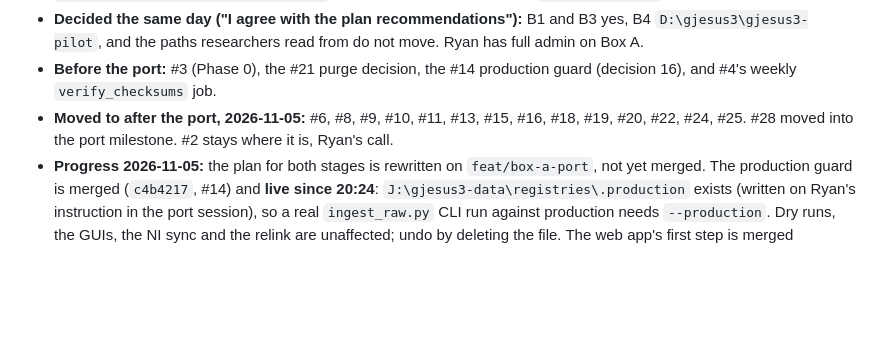
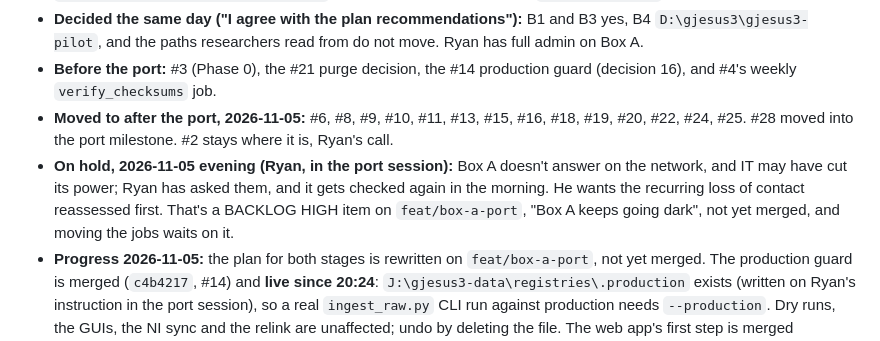
Before and after one commit to Rtasseff/gjesus3-pilot, a Markdown page: tasks/STATUS.md, the part around the change. GitHub-like rendering; blank space fills up the shorter version.

Commit message:
docs(status): the Box A port is on hold until Box A is reachable (Ryan, 2026-11-05)
Co-Authored-By: Claude Opus 5.5 <noreply@anthropic.com>
Claude-Session: https://claude.ai/code/session_01Apd1rXqJ8vfTdLEAchy38Z

```diff
--- a/tasks/STATUS.md
+++ b/tasks/STATUS.md
@@ -25,6 +25,7 @@ things genuinely in flight. It deliberately stays short.
 - **Decided the same day ("I agree with the plan recommendations"):** B1 and B3 yes, B4 `D:\gjesus3\gjesus3-pilot`, and the paths researchers read from do not move. Ryan has full admin on Box A.
 - **Before the port:** #3 (Phase 0), the #21 purge decision, the #14 production guard (decision 16), and #4's weekly `verify_checksums` job.
 - **Moved to after the port, 2026-11-05:** #6, #8, #9, #10, #11, #13, #15, #16, #18, #19, #20, #22, #24, #25. #28 moved into the port milestone. #2 stays where it is, Ryan's call.
+- **On hold, 2026-11-05 evening (Ryan, in the port session):** Box A doesn't answer on the network, and IT may have cut its power; Ryan has asked them, and it gets checked again in the morning. He wants the recurring loss of contact reassessed first. That's a BACKLOG HIGH item on `feat/box-a-port`, "Box A keeps going dark", not yet merged, and moving the jobs waits on it.
 - **Progress 2026-11-05:** the plan for both stages is rewritten on `feat/box-a-port`, not yet merged. The production guard is merged (`c4b4217`, #14) and **live since 20:24**: `J:\gjesus3-data\registries\.production` exists (written on Ryan's instruction in the port session), so a real `ingest_raw.py` CLI run against production needs `--production`. Dry runs, the GUIs, the NI sync and the relink are unaffected; undo by deleting the file. The web app's first step is merged (`9df2e96`, Stage 2.1: both GUIs in one process, loopback only, nobody uses it yet). WorkstationOps' per-instance config is live on this workstation (Phase 0.2, 20:25): all 8 scheduled tasks unchanged, verify passes for the relink and the Finder. Not yet: the memory repo (Phase 0.1, with Ryan), and anything on Box A, which doesn't answer on the network.
 - **Waiting on Ryan:** how sessions reach Box A (Claude Code installed there), the go on #3's private repo, purge or defer for #21, decision 16, and which account the web app's single login uses. We probably have no admin on the QNAP (Ryan, 2026-11-05), so a local account there is unlikely; that does not affect moving the jobs, because Box A has the same access as this workstation.
 
```
